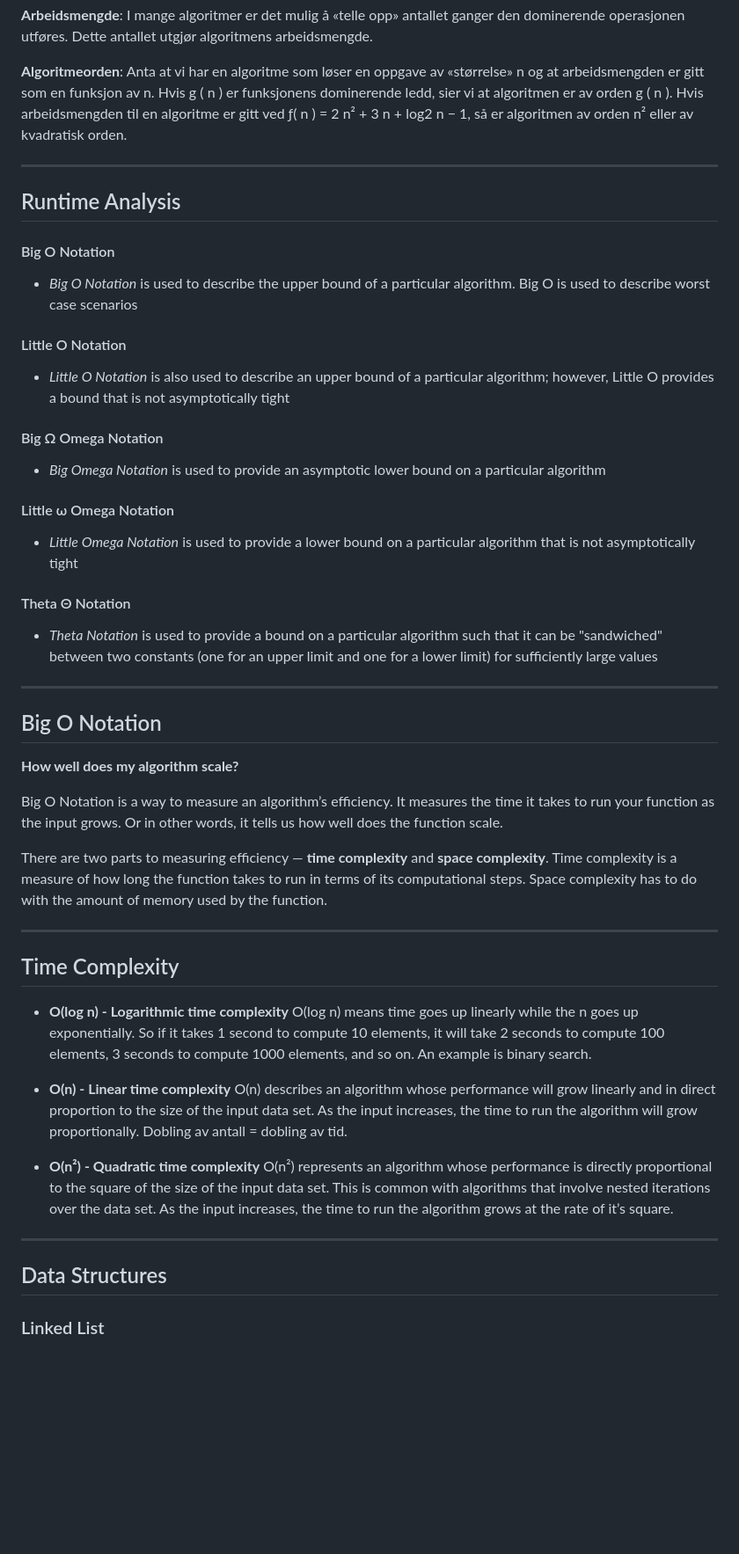
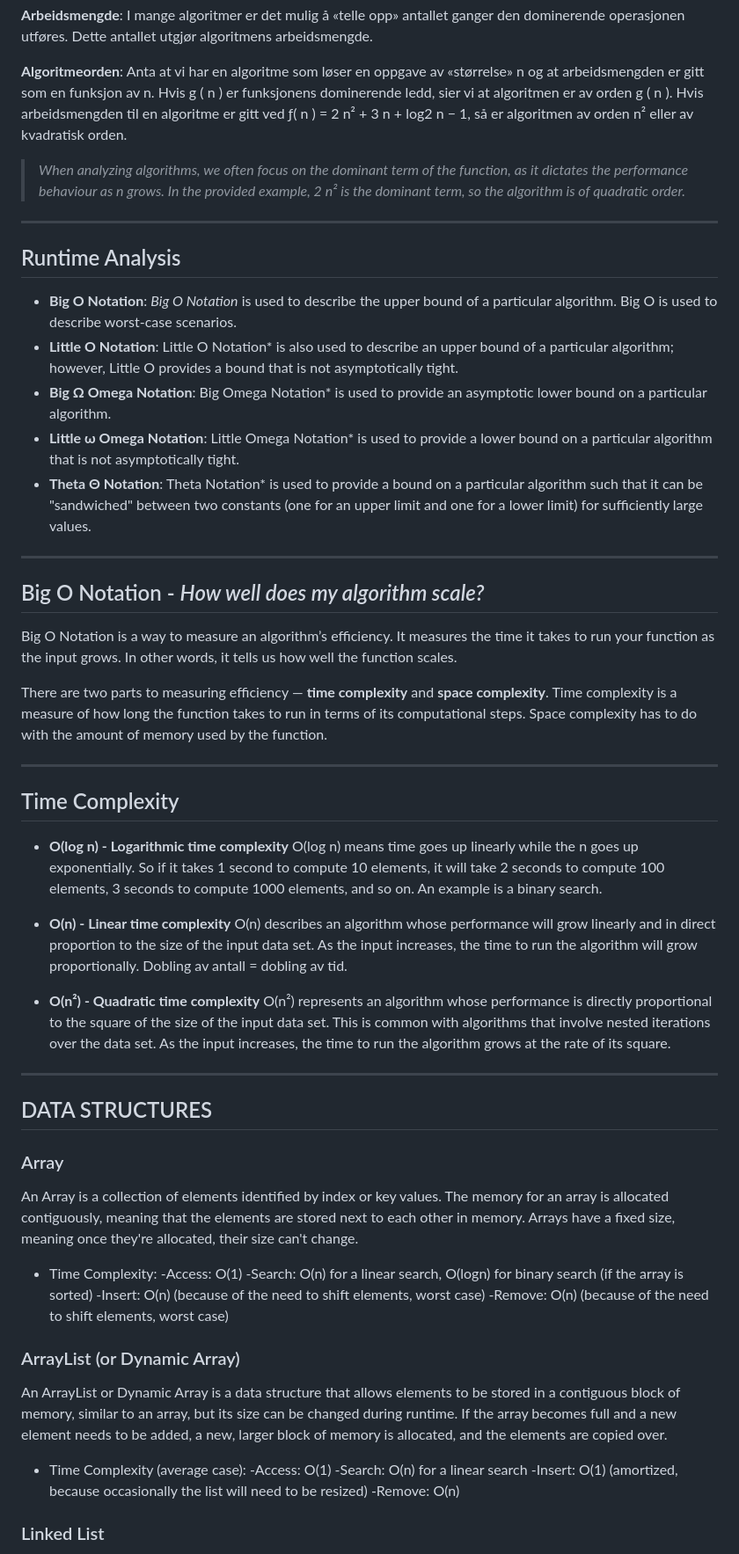
Before and after one commit to sirin-koca/Algorithms-and-DataStructures, a Markdown page: README.md, the part around the change. Shown at 88% size. Rendered like a GitHub page; blank space fills up the shorter version.

```diff
--- a/README.md
+++ b/README.md
@@ -44,33 +44,21 @@ Algorithm analysis is an important part of computational complexity theory. It i
 
 **Algoritmeorden**: Anta at vi har en algoritme som løser en oppgave av «størrelse» n og at arbeidsmengden er gitt som en funksjon av n. Hvis g ( n ) er funksjonens dominerende ledd, sier vi at algoritmen er av orden g ( n ). Hvis arbeidsmengden til en algoritme er gitt ved ƒ( n ) = 2 n² + 3 n + log2 n − 1, så er algoritmen av orden n² eller av kvadratisk orden.
 
+> _When analyzing algorithms, we often focus on the dominant term of the function, as it dictates the performance behaviour as n grows. In the provided example, 2 n² is the dominant term, so the algorithm is of quadratic order._
+
 ---
 ## Runtime Analysis
 
-#### Big O Notation
-* *Big O Notation* is used to describe the upper bound of a particular algorithm. Big O is used to describe worst case scenarios
-
-#### Little O Notation
-* *Little O Notation* is also used to describe an upper bound of a particular algorithm; however, Little O provides a bound
-  that is not asymptotically tight
-
-#### Big Ω Omega Notation
-* *Big Omega Notation* is used to provide an asymptotic lower bound on a particular algorithm
-
-#### Little ω Omega Notation
-* *Little Omega Notation* is used to provide a lower bound on a particular algorithm that is not asymptotically tight
-
-#### Theta Θ Notation
-* *Theta Notation* is used to provide a bound on a particular algorithm such that it can be "sandwiched" between
-  two constants (one for an upper limit and one for a lower limit) for sufficiently large values
+- **Big O Notation**: *Big O Notation* is used to describe the upper bound of a particular algorithm. Big O is used to describe worst-case scenarios.
+- **Little O Notation**: Little O Notation* is also used to describe an upper bound of a particular algorithm; however, Little O provides a bound that is not asymptotically tight.
+- **Big Ω Omega Notation**: Big Omega Notation* is used to provide an asymptotic lower bound on a particular algorithm.
+- **Little ω Omega Notation**: Little Omega Notation* is used to provide a lower bound on a particular algorithm that is not asymptotically tight.
+- **Theta Θ Notation**: Theta Notation* is used to provide a bound on a particular algorithm such that it can be "sandwiched" between two constants (one for an upper limit and one for a lower limit) for sufficiently large values.
 
 ---
 
-## Big O Notation
-
-**How well does my algorithm scale?**
-
-Big O Notation is a way to measure an algorithm’s efficiency. It measures the time it takes to run your function as the input grows. Or in other words, it tells us how well does the function scale.
+## Big O Notation  - *How well does my algorithm scale?*
+Big O Notation is a way to measure an algorithm’s efficiency. It measures the time it takes to run your function as the input grows. In other words, it tells us how well the function scales.
 
 There are two parts to measuring efficiency —  **time complexity** and **space complexity**. Time complexity is a measure of how long the function takes to run in terms of its computational steps. Space complexity has to do with the amount of memory used by the function.
 
@@ -79,17 +67,36 @@ There are two parts to measuring efficiency —  **time complexity** and **space
 ## Time Complexity
 - **O(log n) - Logarithmic time complexity**
 O(log n) means time goes up linearly while the n goes up exponentially. So if it takes 1 second to compute 10 elements, it will take 2 seconds to compute 100
-elements, 3 seconds to compute 1000 elements, and so on. An example is binary search.
+elements, 3 seconds to compute 1000 elements, and so on. An example is a binary search.
 
 - **O(n) - Linear time complexity**
  O(n) describes an algorithm whose performance will grow linearly and in direct proportion to the size of the input data set. As the input increases, the time to run the algorithm will grow proportionally. Dobling av antall = dobling av tid.
 
 - **O(n²) - Quadratic time complexity**
- O(n²) represents an algorithm whose performance is directly proportional to the square of the size of the input data set. This is common with algorithms that involve nested iterations over the data set. As the input increases, the time to run the algorithm grows at the rate of it’s square.
+ O(n²) represents an algorithm whose performance is directly proportional to the square of the size of the input data set. This is common with algorithms that involve nested iterations over the data set. As the input increases, the time to run the algorithm grows at the rate of its square.
 
 ---
 
-## Data Structures
+## DATA STRUCTURES
+### Array
+An Array is a collection of elements identified by index or key values. The memory for an array is allocated contiguously, meaning that the elements are stored next to each other in memory.
+Arrays have a fixed size, meaning once they're allocated, their size can't change.
+* Time Complexity:
+-Access: O(1)
+-Search:
+O(n) for a linear search,
+O(logn) for binary search (if the array is sorted)
+-Insert: O(n) (because of the need to shift elements, worst case)
+-Remove: O(n) (because of the need to shift elements, worst case)
+
+### ArrayList (or Dynamic Array)
+An ArrayList or Dynamic Array is a data structure that allows elements to be stored in a contiguous block of memory, similar to an array, but its size can be changed during runtime. If the array becomes full and a new element needs to be added, a new, larger block of memory is allocated, and the elements are copied over.
+* Time Complexity (average case):
+-Access: O(1)
+-Search: O(n) for a linear search
+-Insert: O(1) (amortized, because occasionally the list will need to be resized)
+-Remove: O(n)
+
 ### Linked List
  * A *Linked List* is a linear collection of data elements, called nodes, each
    pointing to the next node by means of a pointer. It is a data structure
```
